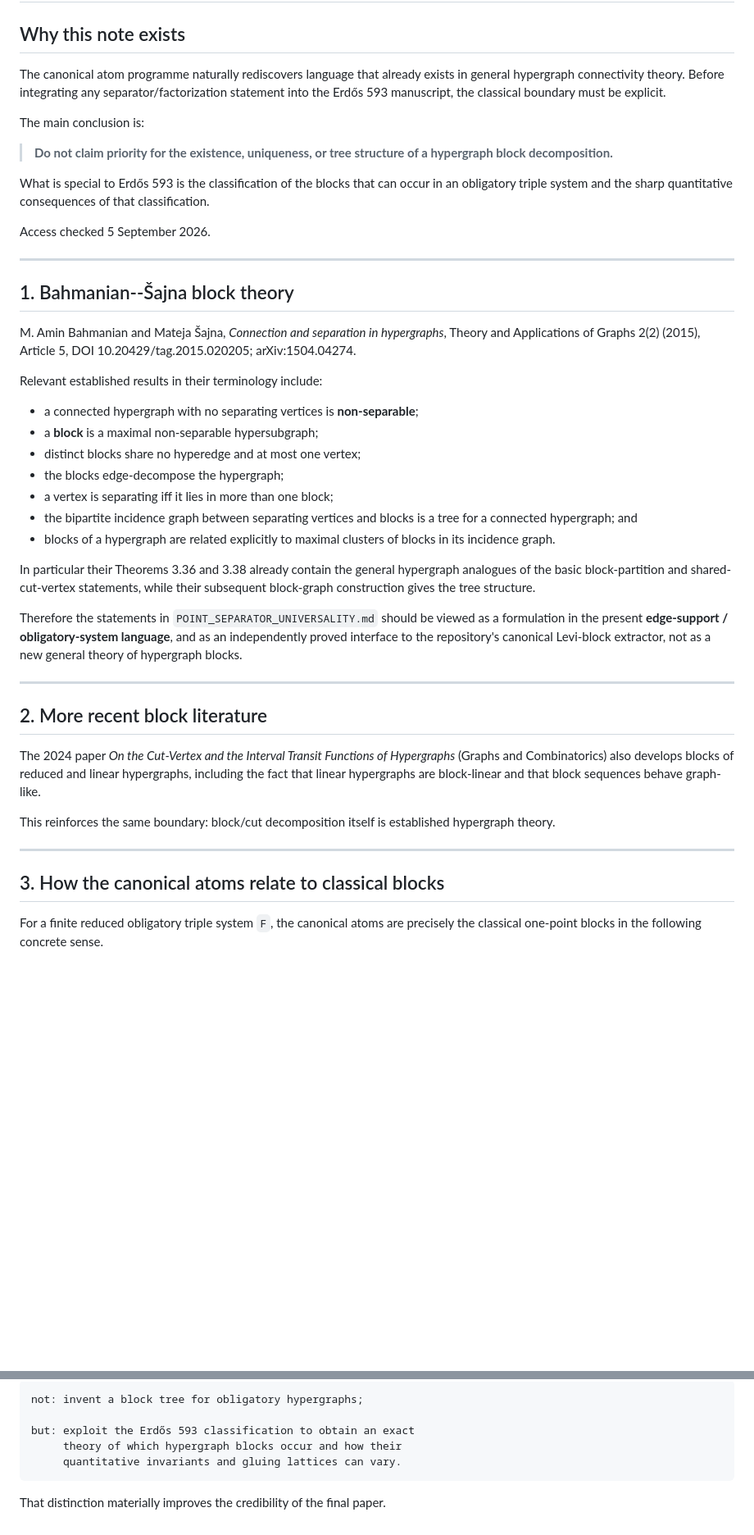
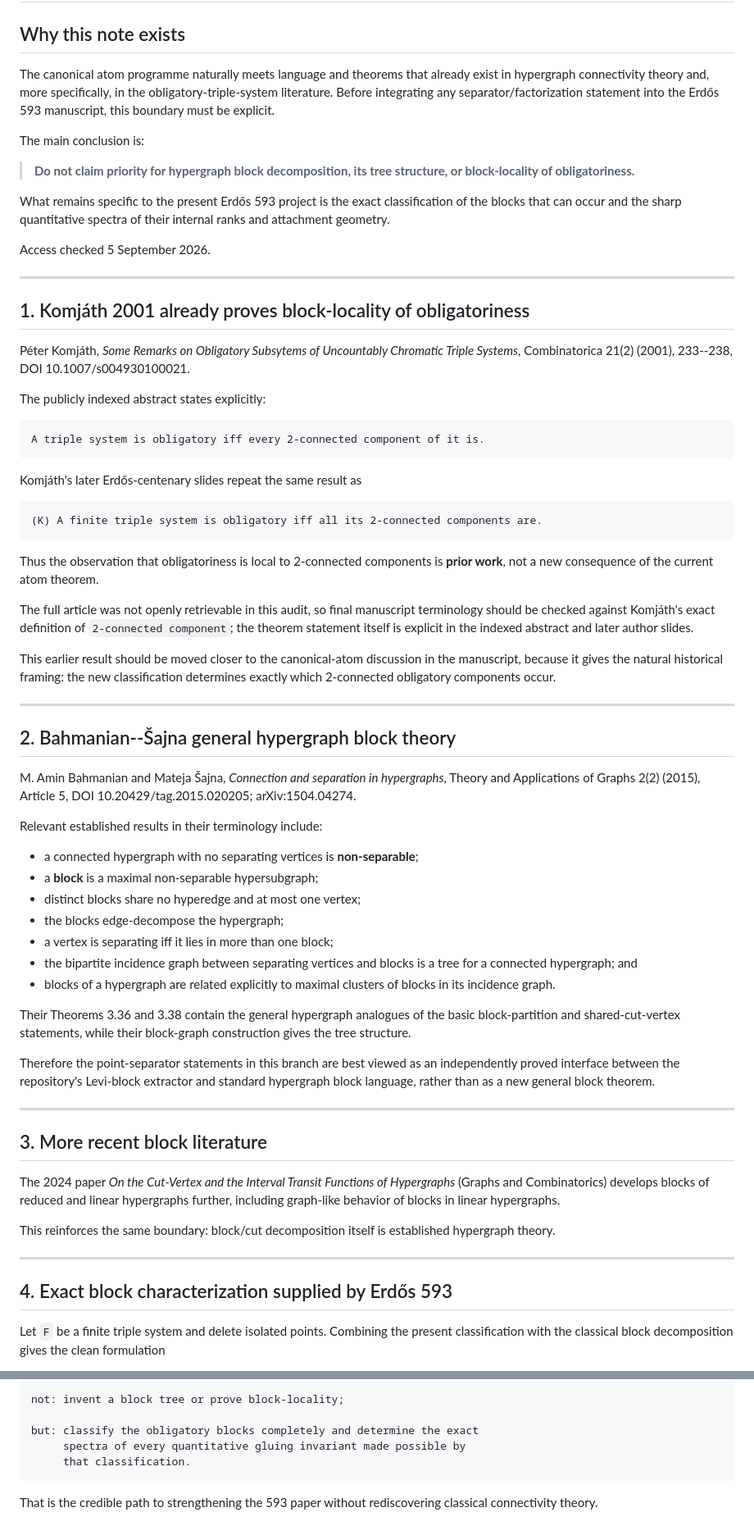
Before and after one commit to SamPetkov/Erdos593, a Markdown page: research_extensions/01_canonical_atom_forest/CLASSICAL_BLOCK_THEORY_BOUNDARY.md, 2 parts joined by grey strips. Shown at 82% size. Drawn GitHub-style; blank space fills up the shorter version.

````diff
--- a/research_extensions/01_canonical_atom_forest/CLASSICAL_BLOCK_THEORY_BOUNDARY.md
+++ b/research_extensions/01_canonical_atom_forest/CLASSICAL_BLOCK_THEORY_BOUNDARY.md
@@ -2,19 +2,43 @@
 
 ## Why this note exists
 
-The canonical atom programme naturally rediscovers language that already exists in general hypergraph connectivity theory.  Before integrating any separator/factorization statement into the Erdős 593 manuscript, the classical boundary must be explicit.
+The canonical atom programme naturally meets language and theorems that already exist in hypergraph connectivity theory and, more specifically, in the obligatory-triple-system literature.  Before integrating any separator/factorization statement into the Erdős 593 manuscript, this boundary must be explicit.
 
 The main conclusion is:
 
-> **Do not claim priority for the existence, uniqueness, or tree structure of a hypergraph block decomposition.**
+> **Do not claim priority for hypergraph block decomposition, its tree structure, or block-locality of obligatoriness.**
 
-What is special to Erdős 593 is the classification of the blocks that can occur in an obligatory triple system and the sharp quantitative consequences of that classification.
+What remains specific to the present Erdős 593 project is the exact classification of the blocks that can occur and the sharp quantitative spectra of their internal ranks and attachment geometry.
 
 Access checked 5 September 2026.
 
 ---
 
-## 1. Bahmanian--Šajna block theory
+## 1. Komjáth 2001 already proves block-locality of obligatoriness
+
+Péter Komjáth, *Some Remarks on Obligatory Subsytems of Uncountably Chromatic Triple Systems*, Combinatorica 21(2) (2001), 233--238, DOI 10.1007/s004930100021.
+
+The publicly indexed abstract states explicitly:
+
+```text
+A triple system is obligatory iff every 2-connected component of it is.
+```
+
+Komjáth's later Erdős-centenary slides repeat the same result as
+
+```text
+(K) A finite triple system is obligatory iff all its 2-connected components are.
+```
+
+Thus the observation that obligatoriness is local to 2-connected components is **prior work**, not a new consequence of the current atom theorem.
+
+The full article was not openly retrievable in this audit, so final manuscript terminology should be checked against Komjáth's exact definition of `2-connected component`; the theorem statement itself is explicit in the indexed abstract and later author slides.
+
+This earlier result should be moved closer to the canonical-atom discussion in the manuscript, because it gives the natural historical framing: the new classification determines exactly which 2-connected obligatory components occur.
+
+---
+
+## 2. Bahmanian--Šajna general hypergraph block theory
 
 M. Amin Bahmanian and Mateja Šajna, *Connection and separation in hypergraphs*, Theory and Applications of Graphs 2(2) (2015), Article 5, DOI 10.20429/tag.2015.020205; arXiv:1504.04274.
 
@@ -28,21 +52,21 @@ Relevant established results in their terminology include:
 - the bipartite incidence graph between separating vertices and blocks is a tree for a connected hypergraph; and
 - blocks of a hypergraph are related explicitly to maximal clusters of blocks in its incidence graph.
 
-In particular their Theorems 3.36 and 3.38 already contain the general hypergraph analogues of the basic block-partition and shared-cut-vertex statements, while their subsequent block-graph construction gives the tree structure.
+Their Theorems 3.36 and 3.38 contain the general hypergraph analogues of the basic block-partition and shared-cut-vertex statements, while their block-graph construction gives the tree structure.
 
-Therefore the statements in `POINT_SEPARATOR_UNIVERSALITY.md` should be viewed as a formulation in the present **edge-support / obligatory-system language**, and as an independently proved interface to the repository's canonical Levi-block extractor, not as a new general theory of hypergraph blocks.
+Therefore the point-separator statements in this branch are best viewed as an independently proved interface between the repository's Levi-block extractor and standard hypergraph block language, rather than as a new general block theorem.
 
 ---
 
-## 2. More recent block literature
+## 3. More recent block literature
 
-The 2024 paper *On the Cut-Vertex and the Interval Transit Functions of Hypergraphs* (Graphs and Combinatorics) also develops blocks of reduced and linear hypergraphs, including the fact that linear hypergraphs are block-linear and that block sequences behave graph-like.
+The 2024 paper *On the Cut-Vertex and the Interval Transit Functions of Hypergraphs* (Graphs and Combinatorics) develops blocks of reduced and linear hypergraphs further, including graph-like behavior of blocks in linear hypergraphs.
 
 This reinforces the same boundary: block/cut decomposition itself is established hypergraph theory.
 
 ---
 
-## 3. How the canonical atoms relate to classical blocks
+## 4. Exact block characterization supplied by Erdős 593
 
-For a finite reduced obligatory triple system `F`, the canonical atoms are precisely the classical one-point blocks in the following concrete sense.
+Let `F` be a finite triple system and delete isolated points.  Combining the present classification with the classical block decomposition gives the clean formulation
 
@@ -128,10 +155,10 @@ Direction 1 remains valuable, but the goal is now sharper:
 
 ```text
-not: invent a block tree for obligatory hypergraphs;
+not: invent a block tree or prove block-locality;
 
-but: exploit the Erdős 593 classification to obtain an exact
-     theory of which hypergraph blocks occur and how their
-     quantitative invariants and gluing lattices can vary.
+but: classify the obligatory blocks completely and determine the exact
+     spectra of every quantitative gluing invariant made possible by
+     that classification.
 ```
 
-That distinction materially improves the credibility of the final paper.
+That is the credible path to strengthening the 593 paper without rediscovering classical connectivity theory.
````
Also changed, not shown: other parts of research_extensions/01_canonical_atom_forest/CLASSICAL_BLOCK_THEORY_BOUNDARY.md (+45 -42 lines).
